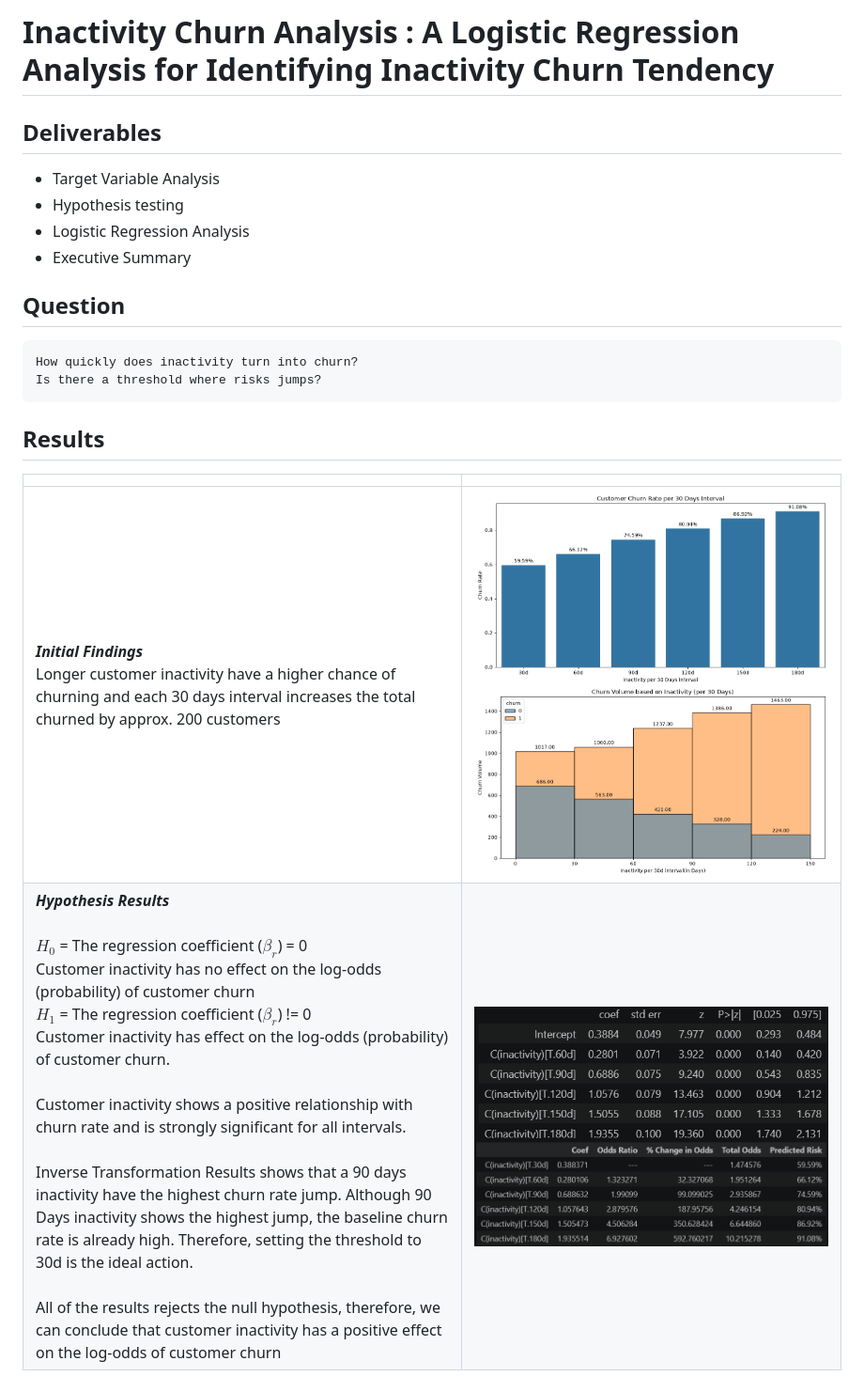
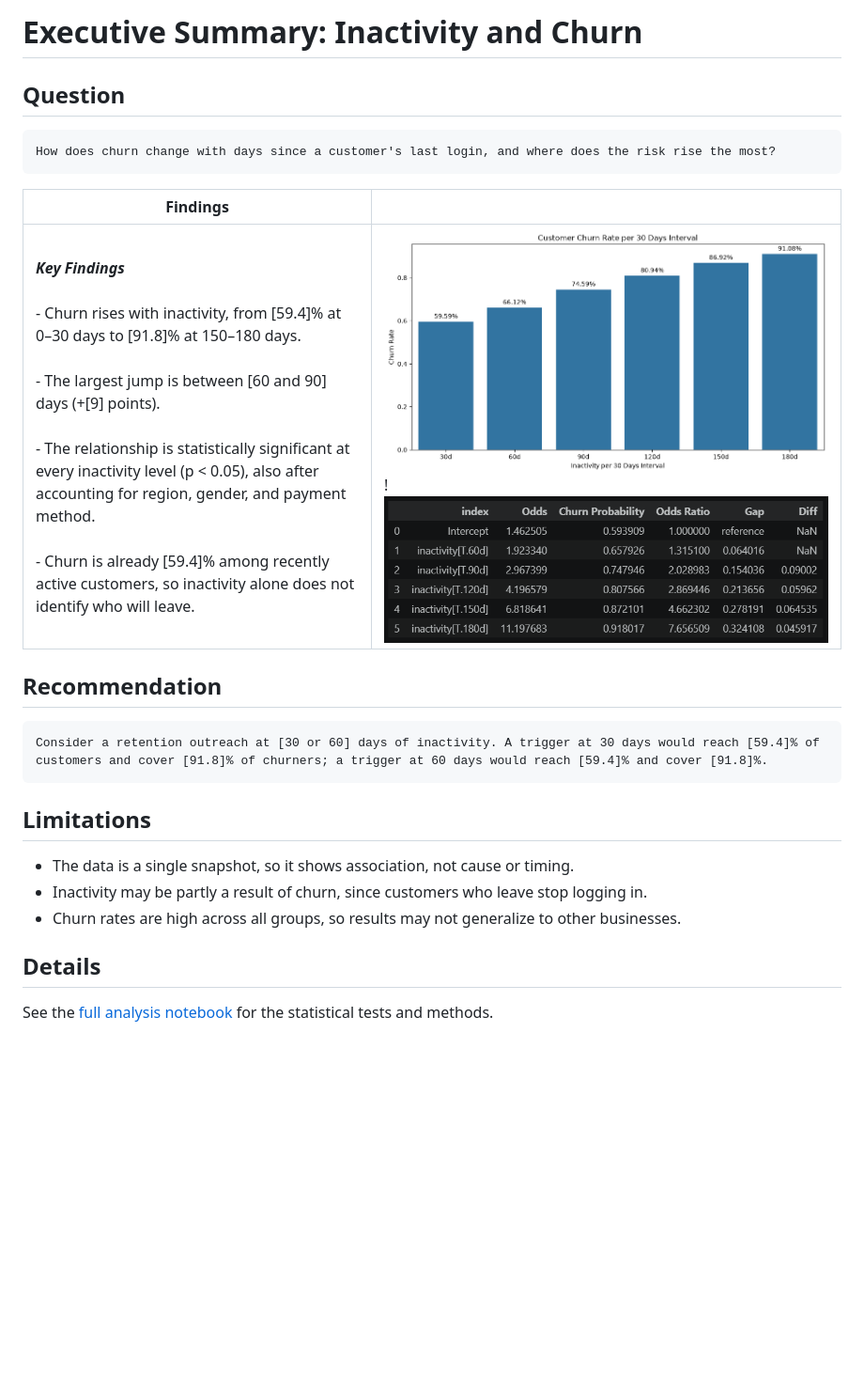
Before and after one commit to JL-Moreno021/Customer-Churn-Audit, a Markdown page: Analysis_1_Inactivity_Churn/executive_summary.md, the part around the change. Shown at 94% size. Drawn GitHub-style; pictures changed too: Analysis_1_Inactivity_Churn/images/image-1.png (deleted), Analysis_1_Inactivity_Churn/images/image-2.png (deleted), Analysis_1_Inactivity_Churn/images/image-3.png (deleted); blank space fills up the shorter version.

```diff
--- a/Analysis_1_Inactivity_Churn/executive_summary.md
+++ b/Analysis_1_Inactivity_Churn/executive_summary.md
@@ -1,17 +1,19 @@
-# Inactivity Churn Analysis : A Logistic Regression Analysis for Identifying Inactivity Churn Tendency
-
-## Deliverables
-- Target Variable Analysis
-- Hypothesis testing
-- Logistic Regression Analysis
-- Executive Summary
+# Executive Summary: Inactivity and Churn
 
 ## Question
-    How quickly does inactivity turn into churn?
-    Is there a threshold where risks jumps?
+    How does churn change with days since a customer's last login, and where does the risk rise the most?
 
-## Results
-| | |
---|--
-**_Initial Findings_**<br>Longer customer inactivity have a higher chance of churning and each 30 days interval increases the total churned by approx. 200 customers|![alt text](images/image.png)![alt text](images/image-1.png)<br>
-**_Hypothesis Results_**<br><br>$H_0$ = The regression coefficient ($β_r$) = 0<br>Customer inactivity has no effect on the log-odds (probability) of customer churn<br>$H_1$ = The regression coefficient ($β_r$) != 0<br>Customer inactivity has effect on the log-odds (probability) of customer churn.<br><br>Customer inactivity shows a positive relationship with churn rate and is strongly significant for all intervals.<br><br>Inverse Transformation Results shows that a 90 days inactivity have the highest churn rate jump. Although 90 Days inactivity shows the highest jump, the baseline churn rate is already high. Therefore, setting the threshold to 30d is the ideal action.<br><br>All of the results rejects the null hypothesis, therefore, we can conclude that customer inactivity has a positive effect on the log-odds of customer churn|![alt text](images/image-2.png)![alt text](images/image-3.png)
+Findings| |
+---|---
+**_Key Findings_**<br><br>- Churn rises with inactivity, from [59.4]% at 0–30 days to [91.8]% at 150–180 days.<br><br>- The largest jump is between [60 and 90] days (+[9] points).<br><br>- The relationship is statistically significant at every inactivity level (p < 0.05), also after accounting for region, gender, and payment method.<br><br>- Churn is already [59.4]% among recently active customers, so inactivity alone does not identify who will leave.|<img src=images/churn_rate_by_days_since_last_login.png>!<img src=images/inference_logit_result.png>
+
+## Recommendation
+    Consider a retention outreach at [30 or 60] days of inactivity. A trigger at 30 days would reach [59.4]% of customers and cover [91.8]% of churners; a trigger at 60 days would reach [59.4]% and cover [91.8]%.
+
+## Limitations
+- The data is a single snapshot, so it shows association, not cause or timing.
+- Inactivity may be partly a result of churn, since customers who leave stop logging in.
+- Churn rates are high across all groups, so results may not generalize to other businesses.
+
+## Details
+See the [full analysis notebook](inactivity_churn_analysis.ipynb) for the statistical tests and methods.
```
Also changed, not shown: Analysis_1_Inactivity_Churn/README.md (+15 -11 lines), Analysis_1_Inactivity_Churn/images/churn_rate_by_days_since_last_login.png (renamed from Analysis_1_Inactivity_Churn/images/image.png), 4 other files.
